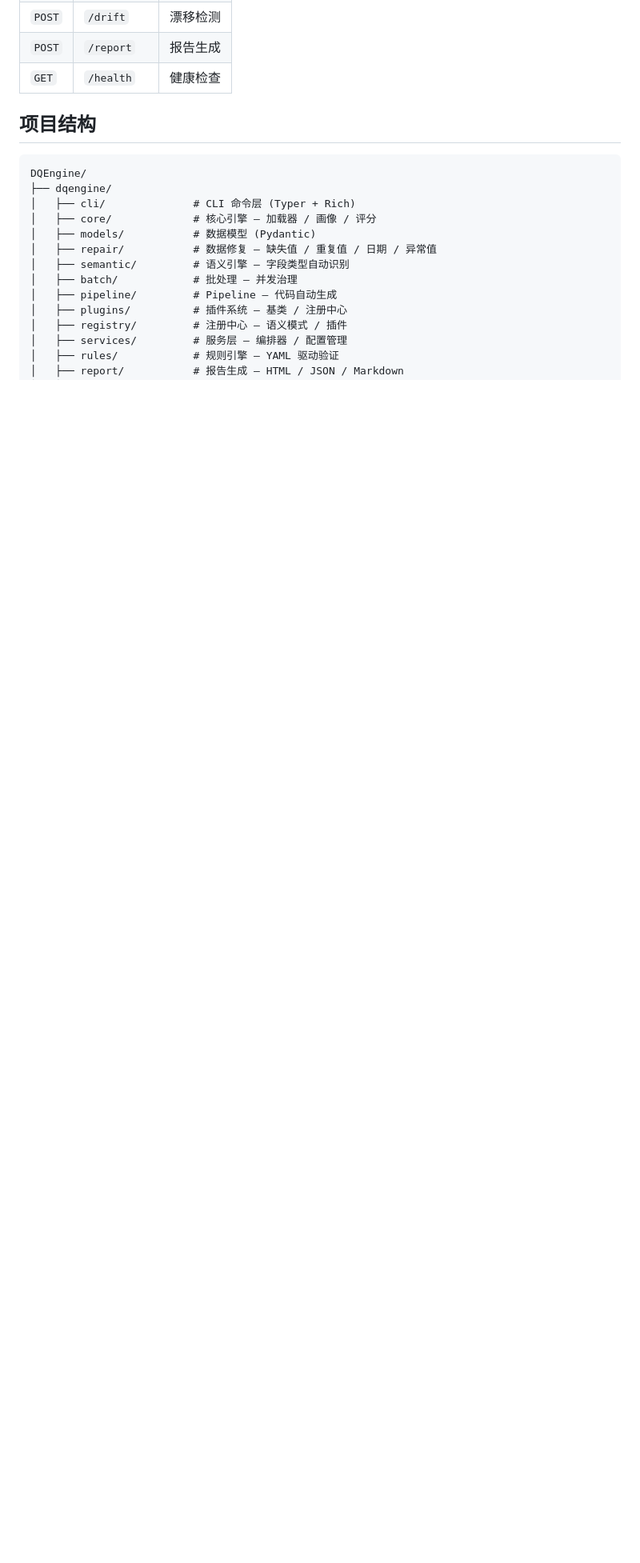
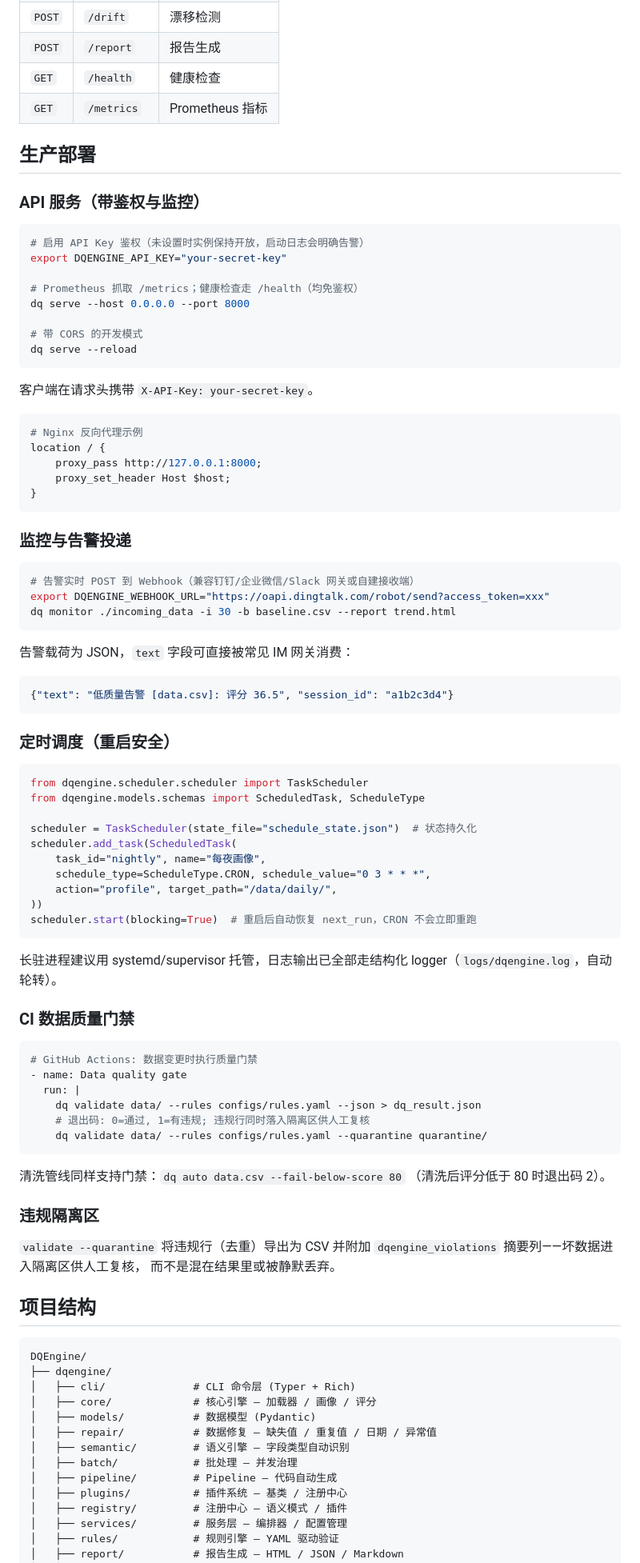
Before and after one commit to M-stars/DQEngine, a Markdown page: README.md, the part around the change. Shown at 80% size. Rendered like a GitHub page; blank space fills up the shorter version.

Commit message:
文档: 生产部署指南与变更日志
- README 新增生产部署章节: API 鉴权与反代、监控告警投递、
  调度器持久化与进程托管、CI 数据质量门禁、违规隔离区
- API 端点表补充 /metrics
- CHANGELOG.md 记录本轮全部生产化/修复/性能变更

````diff
--- a/README.md
+++ b/README.md
@@ -279,6 +279,84 @@ API 端点：
 | `POST` | `/drift` | 漂移检测 |
 | `POST` | `/report` | 报告生成 |
 | `GET` | `/health` | 健康检查 |
+| `GET` | `/metrics` | Prometheus 指标 |
+
+## 生产部署
+
+### API 服务（带鉴权与监控）
+
+```bash
+# 启用 API Key 鉴权（未设置时实例保持开放，启动日志会明确告警）
+export DQENGINE_API_KEY="your-secret-key"
+
+# Prometheus 抓取 /metrics；健康检查走 /health（均免鉴权）
+dq serve --host 0.0.0.0 --port 8000
+
+# 带 CORS 的开发模式
+dq serve --reload
+```
+
+客户端在请求头携带 `X-API-Key: your-secret-key`。
+
+```bash
+# Nginx 反向代理示例
+location / {
+    proxy_pass http://127.0.0.1:8000;
+    proxy_set_header Host $host;
+}
+```
+
+### 监控与告警投递
+
+```bash
+# 告警实时 POST 到 Webhook（兼容钉钉/企业微信/Slack 网关或自建接收端）
+export DQENGINE_WEBHOOK_URL="https://oapi.dingtalk.com/robot/send?access_token=xxx"
+dq monitor ./incoming_data -i 30 -b baseline.csv --report trend.html
+```
+
+告警载荷为 JSON，`text` 字段可直接被常见 IM 网关消费：
+
+```json
+{"text": "低质量告警 [data.csv]: 评分 36.5", "session_id": "a1b2c3d4"}
+```
+
+### 定时调度（重启安全）
+
+```python
+from dqengine.scheduler.scheduler import TaskScheduler
+from dqengine.models.schemas import ScheduledTask, ScheduleType
+
+scheduler = TaskScheduler(state_file="schedule_state.json")  # 状态持久化
+scheduler.add_task(ScheduledTask(
+    task_id="nightly", name="每夜画像",
+    schedule_type=ScheduleType.CRON, schedule_value="0 3 * * *",
+    action="profile", target_path="/data/daily/",
+))
+scheduler.start(blocking=True)  # 重启后自动恢复 next_run，CRON 不会立即重跑
+```
+
+长驻进程建议用 systemd/supervisor 托管，日志输出已全部走结构化
+logger（`logs/dqengine.log`，自动轮转）。
+
+### CI 数据质量门禁
+
+```yaml
+# GitHub Actions: 数据变更时执行质量门禁
+- name: Data quality gate
+  run: |
+    dq validate data/ --rules configs/rules.yaml --json > dq_result.json
+    # 退出码: 0=通过, 1=有违规; 违规行同时落入隔离区供人工复核
+    dq validate data/ --rules configs/rules.yaml --quarantine quarantine/
+```
+
+清洗管线同样支持门禁：`dq auto data.csv --fail-below-score 80`
+（清洗后评分低于 80 时退出码 2）。
+
+### 违规隔离区
+
+`validate --quarantine` 将违规行（去重）导出为 CSV 并附加
+`dqengine_violations` 摘要列——坏数据进入隔离区供人工复核，
+而不是混在结果里或被静默丢弃。
 
 ## 项目结构
 
````
Also changed, not shown: CHANGELOG.md (added, +58 -0 lines).
